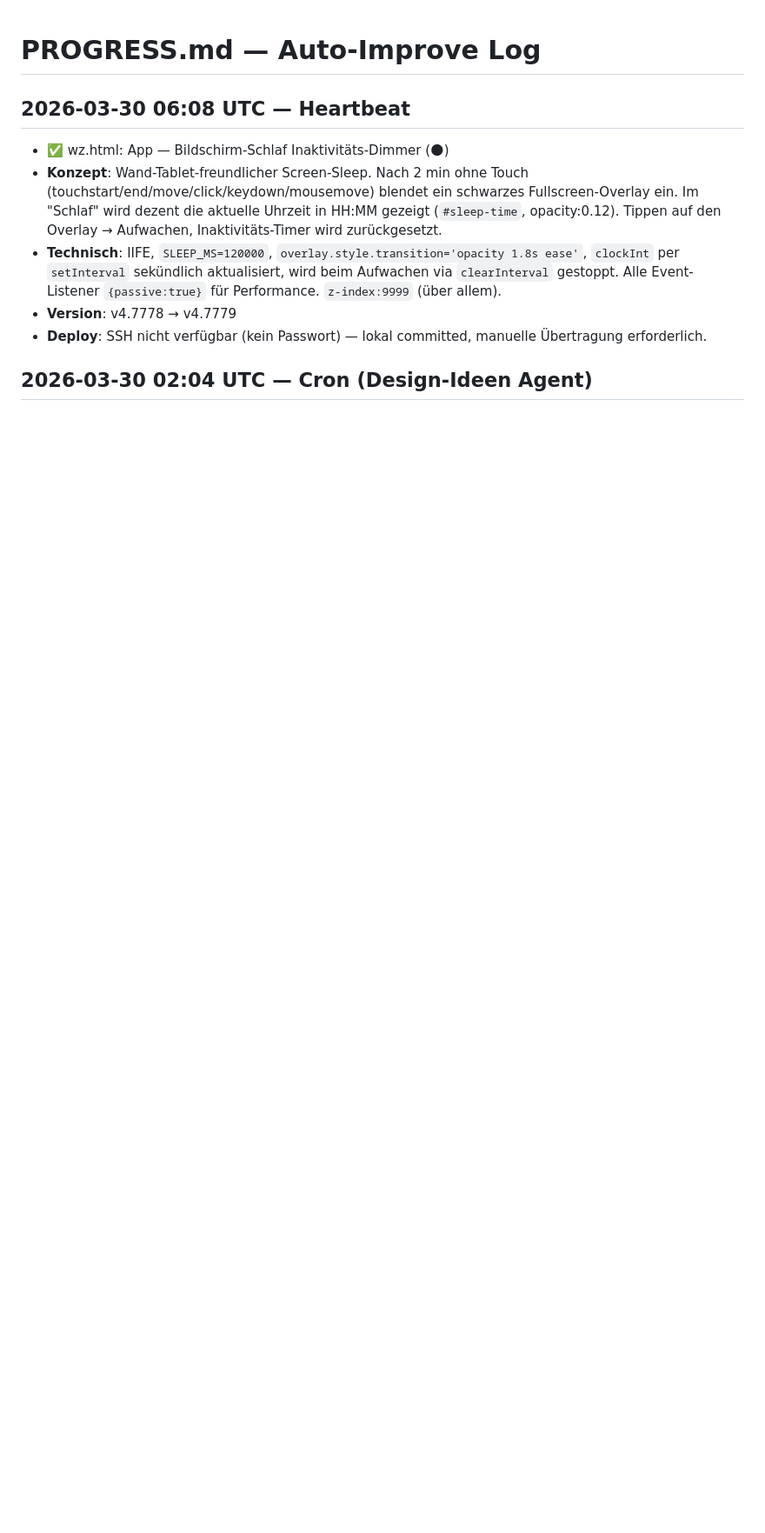
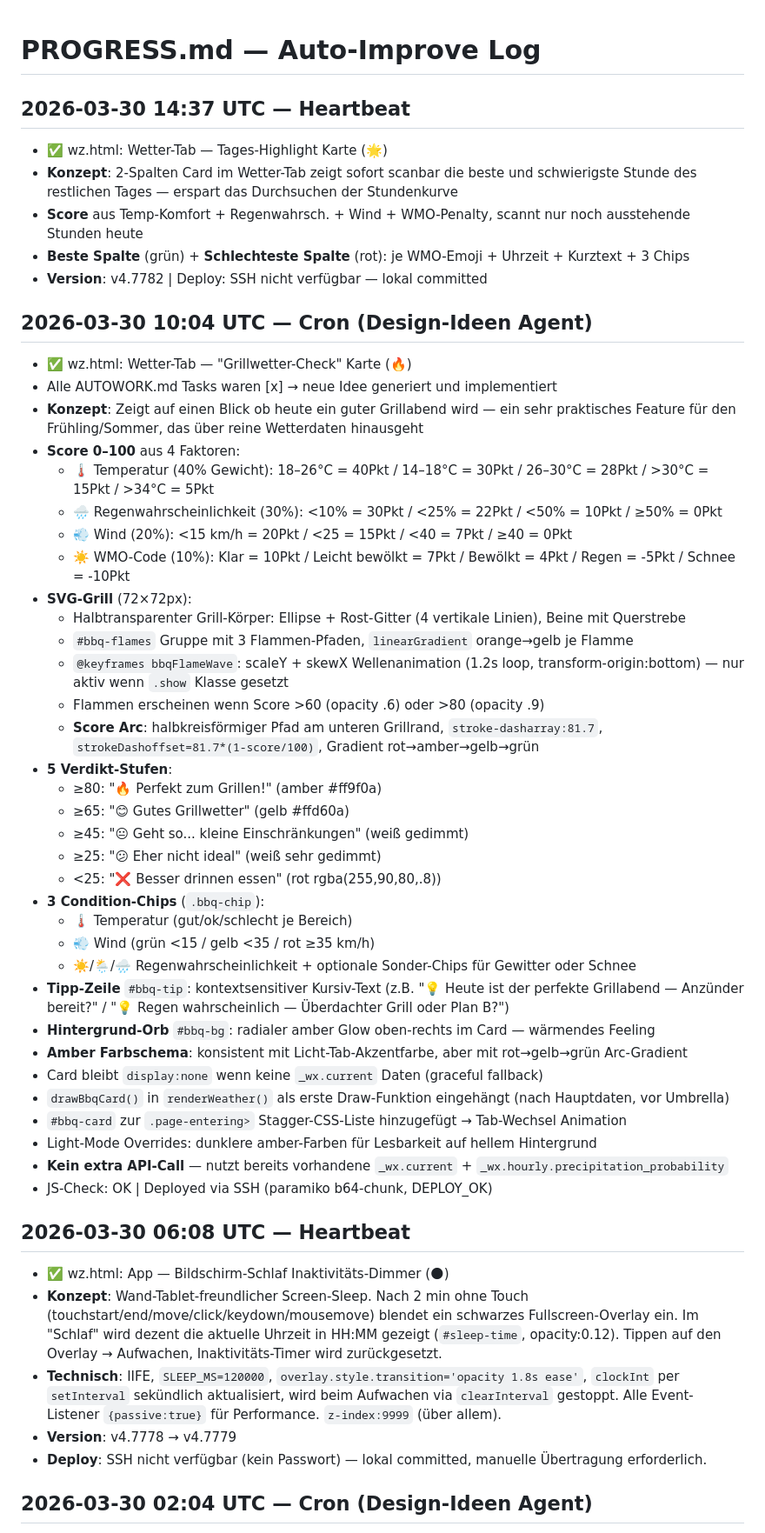
Before and after one commit to autoflow-lab/autoflow-lab.github.io, a Markdown page: projects/fiverr/PROGRESS.md, the part around the change. Shown at 87% size. Rendered like a GitHub page; blank space fills up the shorter version.

Commit message:
chore: PROGRESS + AUTOWORK update 14:37 UTC

```diff
--- a/projects/fiverr/PROGRESS.md
+++ b/projects/fiverr/PROGRESS.md
@@ -1,4 +1,48 @@
 # PROGRESS.md — Auto-Improve Log
+
+## 2026-03-30 14:37 UTC — Heartbeat
+- ✅ wz.html: Wetter-Tab — Tages-Highlight Karte (🌟)
+- **Konzept**: 2-Spalten Card im Wetter-Tab zeigt sofort scanbar die beste und schwierigste Stunde des restlichen Tages — erspart das Durchsuchen der Stundenkurve
+- **Score** aus Temp-Komfort + Regenwahrsch. + Wind + WMO-Penalty, scannt nur noch ausstehende Stunden heute
+- **Beste Spalte** (grün) + **Schlechteste Spalte** (rot): je WMO-Emoji + Uhrzeit + Kurztext + 3 Chips
+- **Version**: v4.7782 | Deploy: SSH nicht verfügbar — lokal committed
+
+## 2026-03-30 10:04 UTC — Cron (Design-Ideen Agent)
+- ✅ wz.html: Wetter-Tab — "Grillwetter-Check" Karte (🔥)
+- Alle AUTOWORK.md Tasks waren [x] → neue Idee generiert und implementiert
+- **Konzept**: Zeigt auf einen Blick ob heute ein guter Grillabend wird — ein sehr praktisches Feature für den Frühling/Sommer, das über reine Wetterdaten hinausgeht
+- **Score 0–100** aus 4 Faktoren:
+  - 🌡 Temperatur (40% Gewicht): 18–26°C = 40Pkt / 14–18°C = 30Pkt / 26–30°C = 28Pkt / >30°C = 15Pkt / >34°C = 5Pkt
+  - 🌧 Regenwahrscheinlichkeit (30%): <10% = 30Pkt / <25% = 22Pkt / <50% = 10Pkt / ≥50% = 0Pkt
+  - 💨 Wind (20%): <15 km/h = 20Pkt / <25 = 15Pkt / <40 = 7Pkt / ≥40 = 0Pkt
+  - ☀️ WMO-Code (10%): Klar = 10Pkt / Leicht bewölkt = 7Pkt / Bewölkt = 4Pkt / Regen = -5Pkt / Schnee = -10Pkt
+- **SVG-Grill** (72×72px):
+  - Halbtransparenter Grill-Körper: Ellipse + Rost-Gitter (4 vertikale Linien), Beine mit Querstrebe
+  - `#bbq-flames` Gruppe mit 3 Flammen-Pfaden, `linearGradient` orange→gelb je Flamme
+  - `@keyframes bbqFlameWave`: scaleY + skewX Wellenanimation (1.2s loop, transform-origin:bottom) — nur aktiv wenn `.show` Klasse gesetzt
+  - Flammen erscheinen wenn Score >60 (opacity .6) oder >80 (opacity .9)
+  - **Score Arc**: halbkreisförmiger Pfad am unteren Grillrand, `stroke-dasharray:81.7`, `strokeDashoffset=81.7*(1-score/100)`, Gradient rot→amber→gelb→grün
+- **5 Verdikt-Stufen**:
+  - ≥80: "🔥 Perfekt zum Grillen!" (amber #ff9f0a)
+  - ≥65: "😊 Gutes Grillwetter" (gelb #ffd60a)
+  - ≥45: "😐 Geht so... kleine Einschränkungen" (weiß gedimmt)
+  - ≥25: "😕 Eher nicht ideal" (weiß sehr gedimmt)
+  - <25: "❌ Besser drinnen essen" (rot rgba(255,90,80,.8))
+- **3 Condition-Chips** (`.bbq-chip`):
+  - 🌡 Temperatur (gut/ok/schlecht je Bereich)
+  - 💨 Wind (grün <15 / gelb <35 / rot ≥35 km/h)
+  - ☀️/🌦/🌧 Regenwahrscheinlichkeit + optionale Sonder-Chips für Gewitter oder Schnee
+- **Tipp-Zeile** `#bbq-tip`: kontextsensitiver Kursiv-Text (z.B. "💡 Heute ist der perfekte Grillabend — Anzünder bereit?" / "💡 Regen wahrscheinlich — Überdachter Grill oder Plan B?")
+- **Hintergrund-Orb** `#bbq-bg`: radialer amber Glow oben-rechts im Card — wärmendes Feeling
+- **Amber Farbschema**: konsistent mit Licht-Tab-Akzentfarbe, aber mit rot→gelb→grün Arc-Gradient
+- Card bleibt `display:none` wenn keine `_wx.current` Daten (graceful fallback)
+- `drawBbqCard()` in `renderWeather()` als erste Draw-Funktion eingehängt (nach Hauptdaten, vor Umbrella)
+- `#bbq-card` zur `.page-entering>` Stagger-CSS-Liste hinzugefügt → Tab-Wechsel Animation
+- Light-Mode Overrides: dunklere amber-Farben für Lesbarkeit auf hellem Hintergrund
+- **Kein extra API-Call** — nutzt bereits vorhandene `_wx.current` + `_wx.hourly.precipitation_probability`
+- JS-Check: OK | Deployed via SSH (paramiko b64-chunk, DEPLOY_OK)
+
+
 
 ## 2026-03-30 06:08 UTC — Heartbeat
 - ✅ wz.html: App — Bildschirm-Schlaf Inaktivitäts-Dimmer (🌑)
```
Also changed, not shown: projects/fiverr/AUTOWORK.md (+3 -0 lines).
